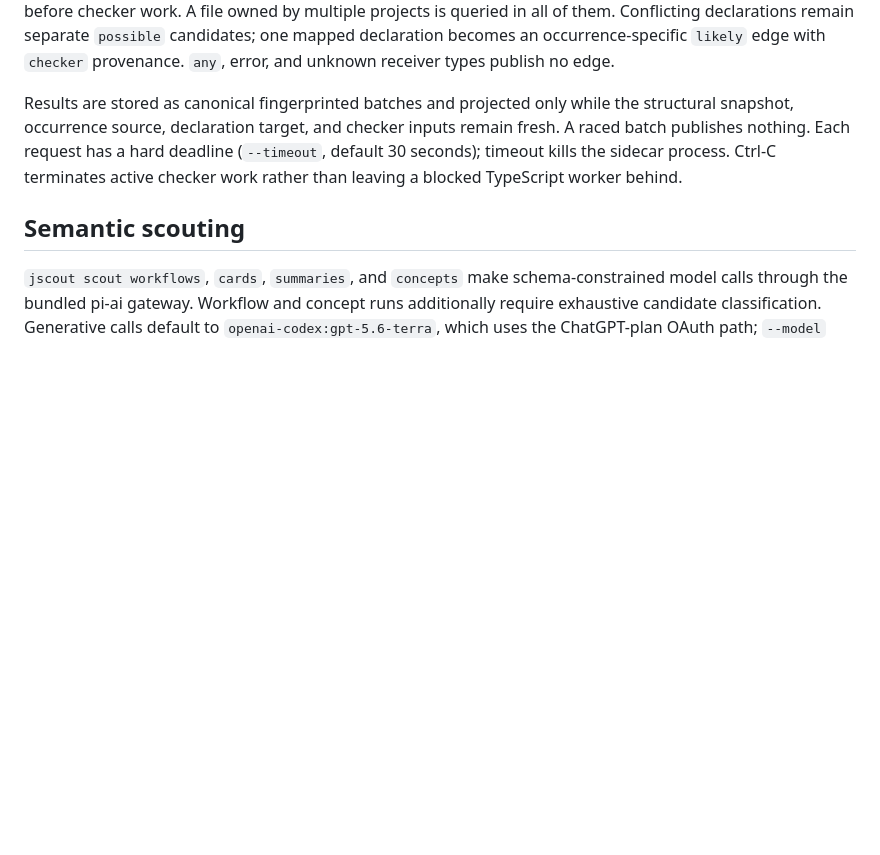
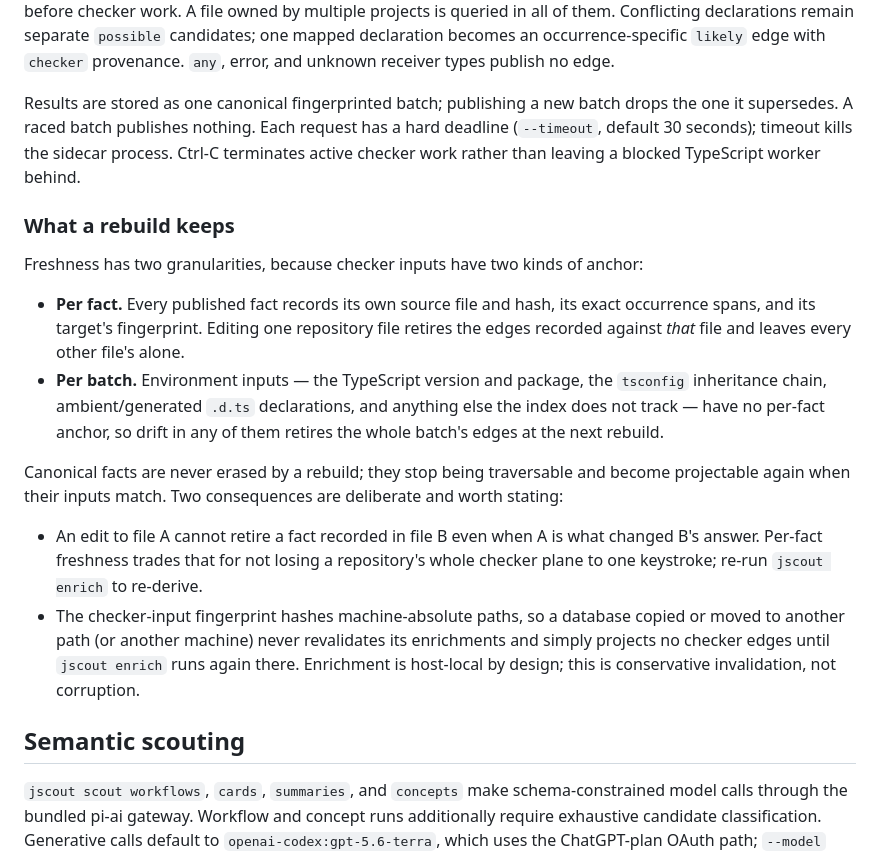
Before and after one commit to iantocristian/jscout, a Markdown page: README.md, the part around the change. GitHub-like rendering; blank space fills up the shorter version.

Commit message:
docs(checker): record the two freshness granularities and the host-bound fingerprint
States what a rebuild keeps and why: per-fact retirement for repository
sources, whole-batch retirement for environment inputs, and one retained
batch. Names both accepted costs rather than leaving them to be rediscovered
— an edit to one file cannot retire a fact in another file whose answer it
changed (re-run `jscout enrich`), and the input fingerprint hashes
machine-absolute paths, so a database moved to another path or host never
revalidates and simply projects no checker edges until enrichment runs
there. Enrichment is host-local by design.

Co-Authored-By: Claude <noreply@anthropic.com>

```diff
--- a/README.md
+++ b/README.md
@@ -160,12 +160,39 @@ all of them. Conflicting declarations remain separate `possible` candidates;
 one mapped declaration becomes an occurrence-specific `likely` edge with
 `checker` provenance. `any`, error, and unknown receiver types publish no edge.
 
-Results are stored as canonical fingerprinted batches and projected only while
-the structural snapshot, occurrence source, declaration target, and checker
-inputs remain fresh. A raced batch publishes nothing. Each request has a hard
-deadline (`--timeout`, default 30 seconds); timeout kills the sidecar process.
-Ctrl-C terminates active checker work rather than leaving a blocked TypeScript
-worker behind.
+Results are stored as one canonical fingerprinted batch; publishing a new batch
+drops the one it supersedes. A raced batch publishes nothing. Each request has a
+hard deadline (`--timeout`, default 30 seconds); timeout kills the sidecar
+process. Ctrl-C terminates active checker work rather than leaving a blocked
+TypeScript worker behind.
+
+### What a rebuild keeps
+
+Freshness has two granularities, because checker inputs have two kinds of
+anchor:
+
+- **Per fact.** Every published fact records its own source file and hash, its
+  exact occurrence spans, and its target's fingerprint. Editing one repository
+  file retires the edges recorded against *that* file and leaves every other
+  file's alone.
+- **Per batch.** Environment inputs — the TypeScript version and package, the
+  `tsconfig` inheritance chain, ambient/generated `.d.ts` declarations, and
+  anything else the index does not track — have no per-fact anchor, so drift in
+  any of them retires the whole batch's edges at the next rebuild.
+
+Canonical facts are never erased by a rebuild; they stop being traversable and
+become projectable again when their inputs match. Two consequences are
+deliberate and worth stating:
+
+- An edit to file A cannot retire a fact recorded in file B even when A is what
+  changed B's answer. Per-fact freshness trades that for not losing a
+  repository's whole checker plane to one keystroke; re-run `jscout enrich` to
+  re-derive.
+- The checker-input fingerprint hashes machine-absolute paths, so a database
+  copied or moved to another path (or another machine) never revalidates its
+  enrichments and simply projects no checker edges until `jscout enrich` runs
+  again there. Enrichment is host-local by design; this is conservative
+  invalidation, not corruption.
 
 ## Semantic scouting
 
```
Also changed, not shown: PLAN.md (+17 -1 lines).
